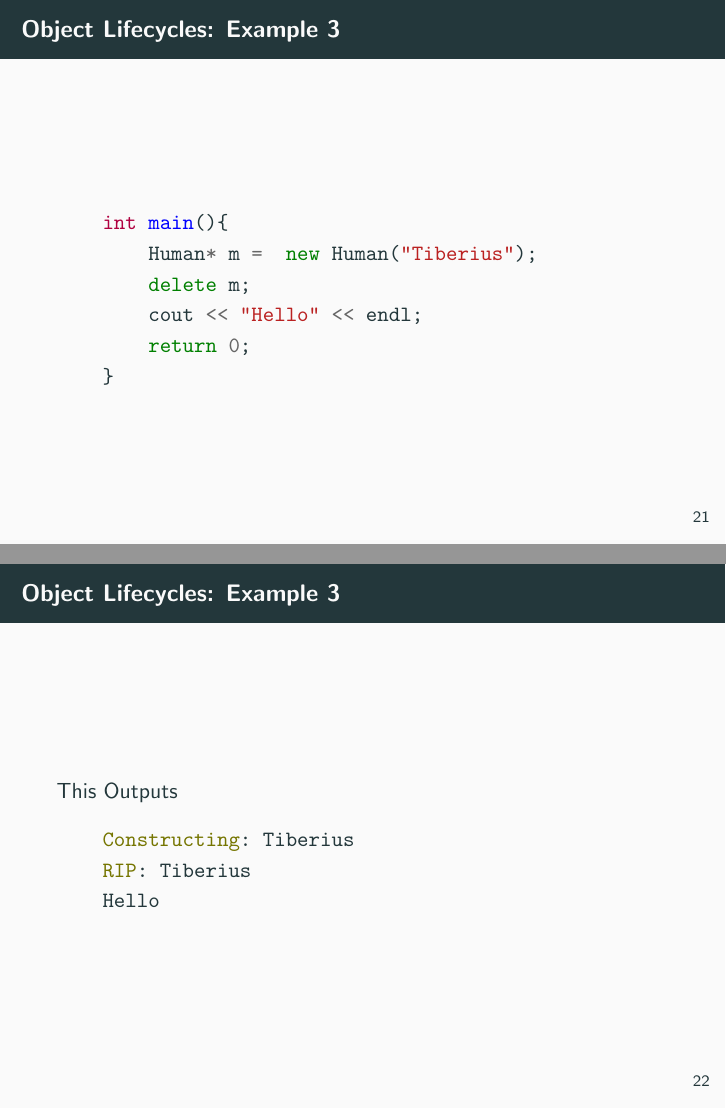
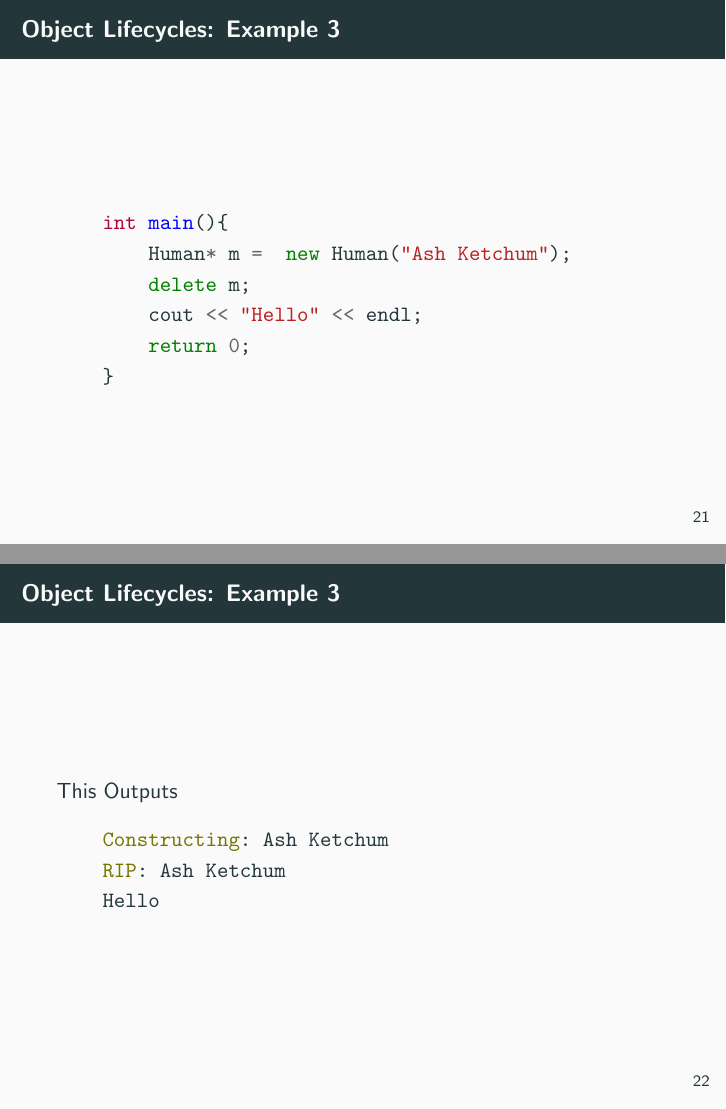
Before and after one commit to mbartling/ee312-cpp-slides, LaTeX slides (main.tex): pages 24 and 25 of 26, joined at a grey line. Compiled offline with pdfLaTeX.

Commit message:
changed the name

```diff
--- a/main.tex
+++ b/main.tex
@@ -270,9 +270,9 @@ Vec3d y = M*x + b;  //Obvious
     \frametitle{Object Lifecycles: Example 1}
     This Outputs
     \begin{minted}{c++}
-    Constructing: Tiberius
+    Constructing: Ash Ketchum
     Hello
-    RIP: Tiberius
+    RIP: Ash Ketchum
     \end{minted}
 
 \end{frame}
@@ -294,11 +294,11 @@ Vec3d y = M*x + b;  //Obvious
     \frametitle{Object Lifecycles: Example 2}
     This Outputs
     \begin{minted}{c++}
-    Constructing: Tiberius
+    Constructing: Ash Ketchum
     Constructing: Jim-Bob-Joe
     RIP: Jim-Bob-Joe
     Hello
-    RIP: Tiberius
+    RIP: Ash Ketchum
     \end{minted}
 
 \end{frame}
@@ -309,7 +309,7 @@ Vec3d y = M*x + b;  //Obvious
     \begin{minted}{c++}
 
     int main(){
-        Human* m =  new Human("Tiberius");
+        Human* m =  new Human("Ash Ketchum");
         delete m;
         cout << "Hello" << endl;
         return 0;
@@ -320,8 +320,8 @@ Vec3d y = M*x + b;  //Obvious
     \frametitle{Object Lifecycles: Example 3}
     This Outputs
     \begin{minted}{c++}
-    Constructing: Tiberius
-    RIP: Tiberius
+    Constructing: Ash Ketchum
+    RIP: Ash Ketchum
     Hello
     \end{minted}
 
```
Also changed, not shown: main.pdf, main.tex (4 more changed lines).
